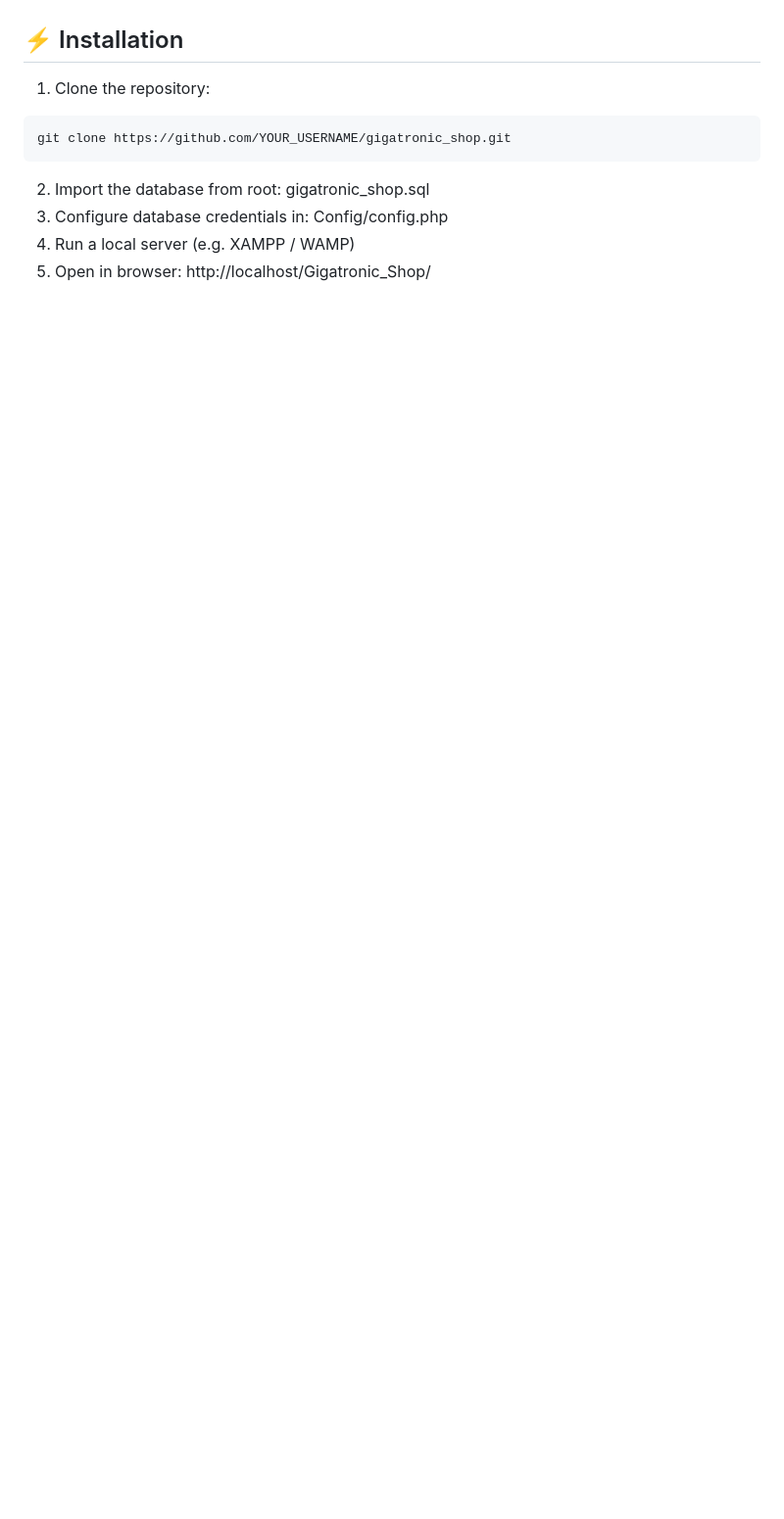
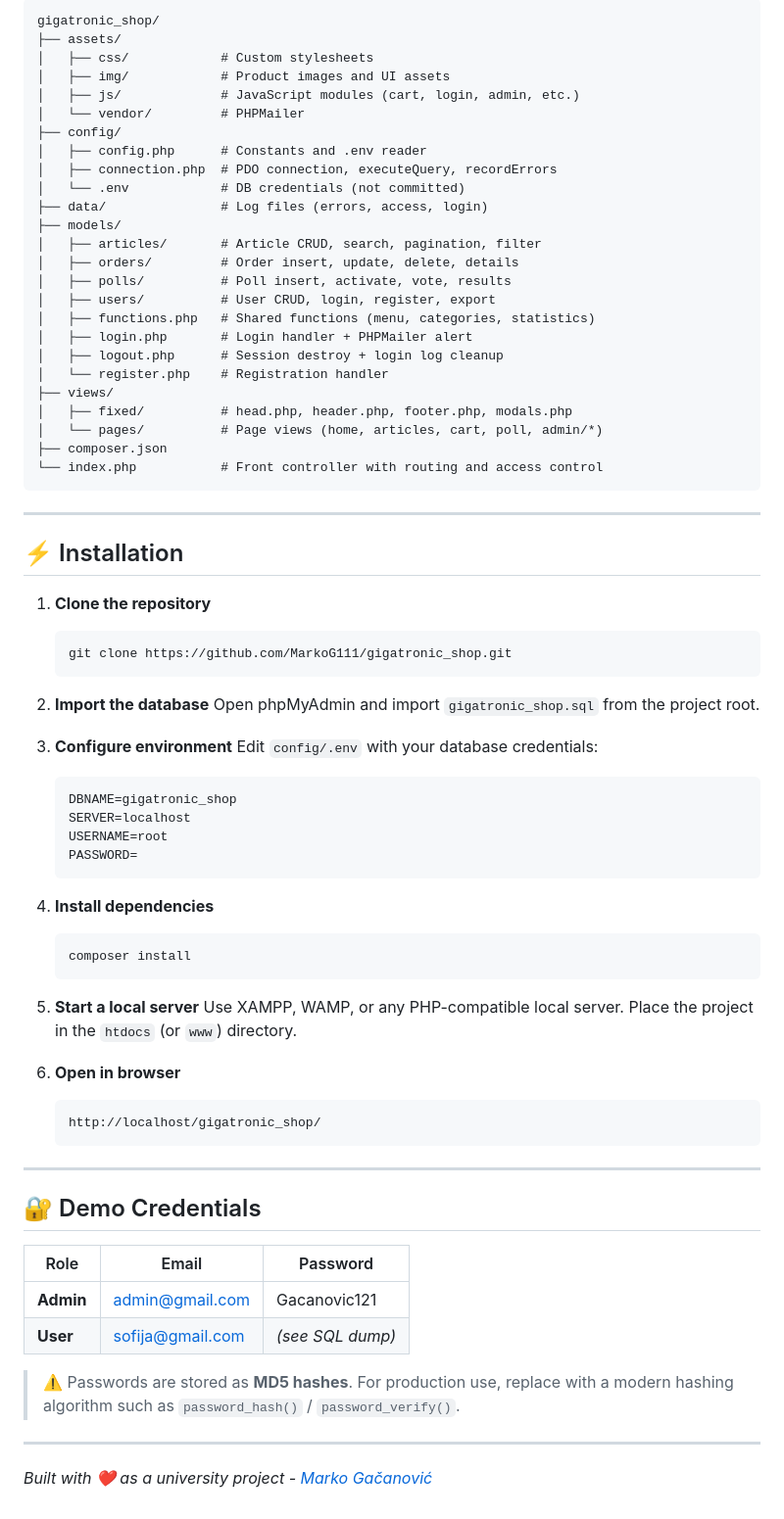
Before and after one commit to MarkoG111/gigatronic_shop, a Markdown page: README.md, the part around one of its changes. Shown at 98% size. Drawn GitHub-style; blank space fills up the shorter version.

````diff
--- a/README.md
+++ b/README.md
@@ -90,11 +139,76 @@ The project is a web shop for selling electronic components, featuring: <br/>
+```
+gigatronic_shop/
+├── assets/
+│   ├── css/            # Custom stylesheets
+│   ├── img/            # Product images and UI assets
+│   ├── js/             # JavaScript modules (cart, login, admin, etc.)
+│   └── vendor/         # PHPMailer
+├── config/
+│   ├── config.php      # Constants and .env reader
+│   ├── connection.php  # PDO connection, executeQuery, recordErrors
+│   └── .env            # DB credentials (not committed)
+├── data/               # Log files (errors, access, login)
+├── models/
+│   ├── articles/       # Article CRUD, search, pagination, filter
+│   ├── orders/         # Order insert, update, delete, details
+│   ├── polls/          # Poll insert, activate, vote, results
+│   ├── users/          # User CRUD, login, register, export
+│   ├── functions.php   # Shared functions (menu, categories, statistics)
+│   ├── login.php       # Login handler + PHPMailer alert
+│   ├── logout.php      # Session destroy + login log cleanup
+│   └── register.php    # Registration handler
+├── views/
+│   ├── fixed/          # head.php, header.php, footer.php, modals.php
+│   └── pages/          # Page views (home, articles, cart, poll, admin/*)
+├── composer.json
+└── index.php           # Front controller with routing and access control
+```
+
+---
 
 ## ⚡ Installation
-1. Clone the repository:
-```bash
-git clone https://github.com/YOUR_USERNAME/gigatronic_shop.git
-```
 
-2. Import the database from root: gigatronic_shop.sql
-3. Configure database credentials in: Config/config.php
-4. Run a local server (e.g. XAMPP / WAMP)
-5. Open in browser: http://localhost/Gigatronic_Shop/
+1. **Clone the repository**
+   ```bash
+   git clone https://github.com/MarkoG111/gigatronic_shop.git
+   ```
+
+2. **Import the database**
+   Open phpMyAdmin and import `gigatronic_shop.sql` from the project root.
+
+3. **Configure environment**
+   Edit `config/.env` with your database credentials:
+   ```
+   DBNAME=gigatronic_shop
+   SERVER=localhost
+   USERNAME=root
+   PASSWORD=
+   ```
+
+4. **Install dependencies**
+   ```bash
+   composer install
+   ```
+
+5. **Start a local server**
+   Use XAMPP, WAMP, or any PHP-compatible local server. Place the project in the `htdocs` (or `www`) directory.
+
+6. **Open in browser**
+   ```
+   http://localhost/gigatronic_shop/
+   ```
+
+---
+
+## 🔐 Demo Credentials
+
+| Role | Email | Password |
+|---|---|---|
+| **Admin** | admin@gmail.com | Gacanovic121 |
+| **User** | sofija@gmail.com | *(see SQL dump)* |
+
+> ⚠️ Passwords are stored as **MD5 hashes**. For production use, replace with a modern hashing algorithm such as `password_hash()` / `password_verify()`.
+
+---
+
+*Built with ❤️ as a university project - [Marko Gačanović](https://www.linkedin.com/in/marko-ga%C4%8Danovi%C4%87-4a133016a/)*
````
Also changed, not shown: other parts of README.md (+108 -59 lines).
